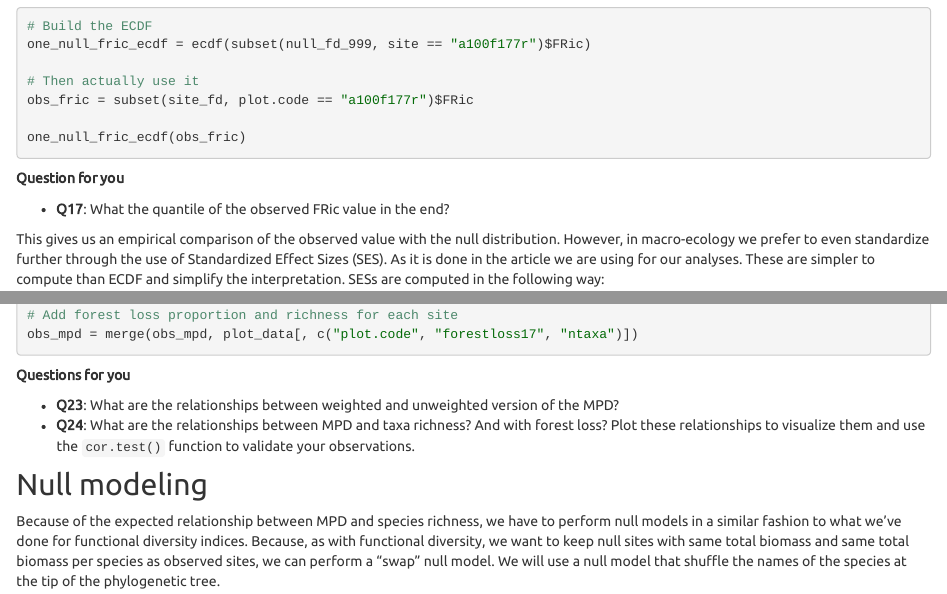
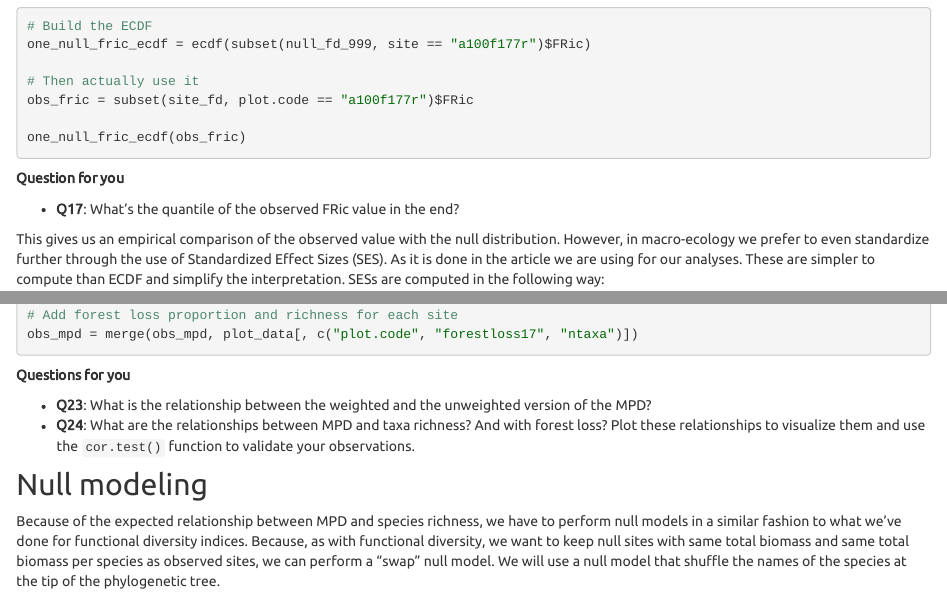
Before and after one commit to Rekyt/biodiversity_facets_tutorial, an R Markdown document (diversity_facets_tutorial.Rmd): the page in a window 1100 px wide, from 9410 px down, and a second part further down, joined at a grey line. Rendered offline with R 4.5, knitr and Pandoc, with nearby package versions.

Commit message:
correct typo

```diff
--- a/diversity_facets_tutorial.Rmd
+++ b/diversity_facets_tutorial.Rmd
@@ -494,7 +494,7 @@ one_null_fric_ecdf(obs_fric)
 
 **Question for you**
 
-* **Q17**: What the quantile of the observed FRic value in the end?
+* **Q17**: What's the quantile of the observed FRic value in the end?
 
 This gives us an empirical comparison of the observed value with the null distribution. However, in macro-ecology we prefer to even standardize further through the use of Standardized Effect Sizes (SES). As it is done in the article we are using for our analyses. These are simpler to compute than ECDF and simplify the interpretation. SESs are computed in the following way:
 
@@ -798,7 +798,7 @@ obs_mpd = merge(obs_mpd, plot_data[, c("plot.code", "forestloss17", "ntaxa")])
 
 **Questions for you**
 
-* **Q23**: What are the relationships between weighted and unweighted version of the MPD?
+* **Q23**: What is the relationship between the weighted and the unweighted version of the MPD?
 * **Q24**: What are the relationships between MPD and taxa richness? And with forest loss? Plot these relationships to visualize them and use the `cor.test()` function to validate your observations.
 
 
```
